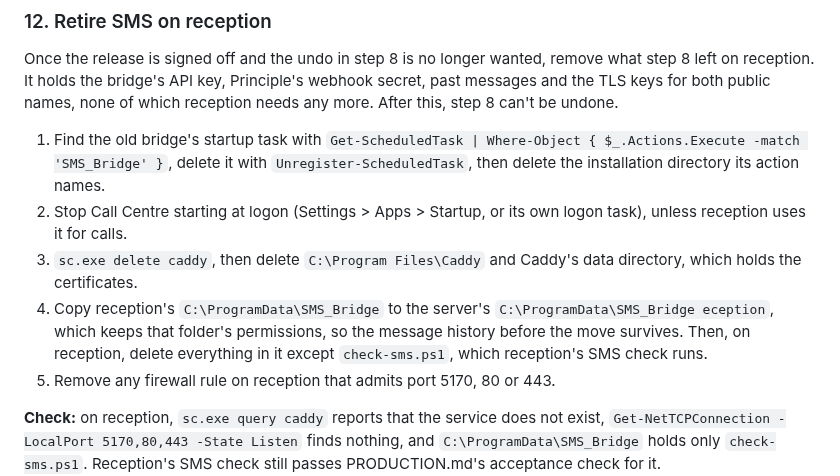
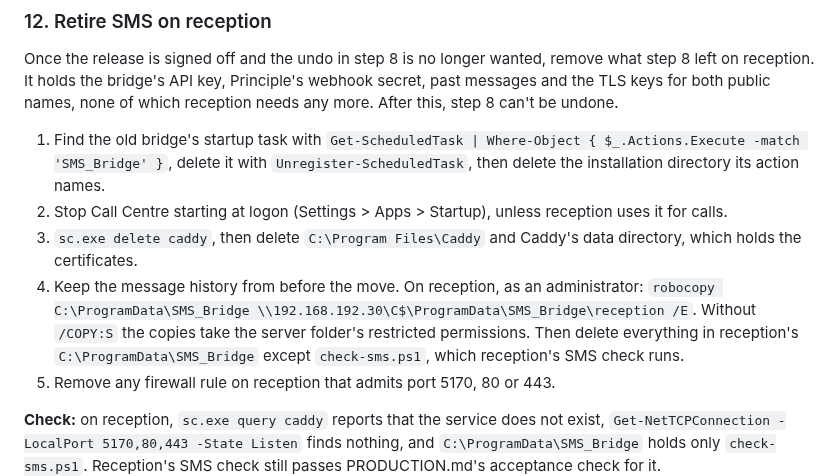
Before and after one commit to corrin/dental_practice_admin, a Markdown page: deploy/RELEASE.md, the part around the change. GitHub-like rendering.

Commit message:
Give reception's history copy a command, and repair its path
Co-Authored-By: Claude Opus 5.5 <noreply@anthropic.com>

```diff
--- a/deploy/RELEASE.md
+++ b/deploy/RELEASE.md
@@ -277,15 +277,15 @@ can't be undone.
 1. Find the old bridge's startup task with
    `Get-ScheduledTask | Where-Object { $_.Actions.Execute -match 'SMS_Bridge' }`, delete it with
    `Unregister-ScheduledTask`, then delete the installation directory its action names.
-2. Stop Call Centre starting at logon (Settings > Apps > Startup, or its own logon task),
-   unless reception uses it for calls.
+2. Stop Call Centre starting at logon (Settings > Apps > Startup), unless reception uses it for
+   calls.
 3. `sc.exe delete caddy`, then delete `C:\Program Files\Caddy` and Caddy's data directory, which
    holds the certificates.
-4. Copy reception's `C:\ProgramData\SMS_Bridge` to the server's
-   `C:\ProgramData\SMS_Bridge
-eception`, which keeps that folder's permissions, so the message
-   history before the move survives. Then, on reception, delete everything in it except
-   `check-sms.ps1`, which reception's SMS check runs.
+4. Keep the message history from before the move. On reception, as an administrator:
+   `robocopy C:\ProgramData\SMS_Bridge \\192.168.192.30\C$\ProgramData\SMS_Bridge\reception /E`.
+   Without `/COPY:S` the copies take the server folder's restricted permissions. Then delete
+   everything in reception's `C:\ProgramData\SMS_Bridge` except `check-sms.ps1`, which
+   reception's SMS check runs.
 5. Remove any firewall rule on reception that admits port 5170, 80 or 443.
 
 **Check:** on reception, `sc.exe query caddy` reports that the service does not exist,
```
